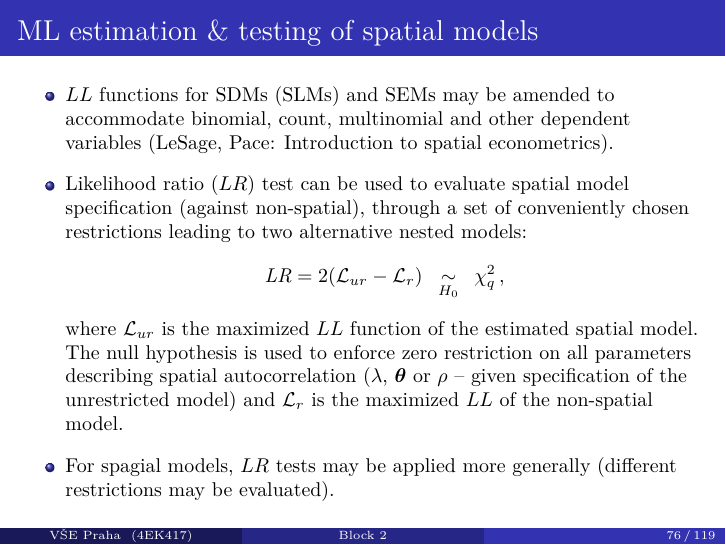
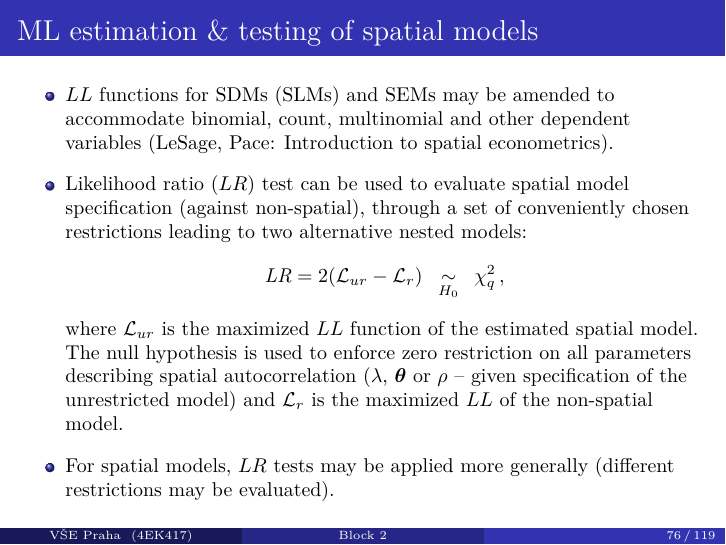
Before and after one commit to formanektomas/Praktikum_z_ekonometrie_4EK417, LaTeX slides (Block_2.tex): page 76 of 119. Compiled offline with pdfLaTeX.

Commit message:
typo correction

```diff
--- a/Block_2.tex
+++ b/Block_2.tex
@@ -1060,7 +1060,7 @@ Theoretical (macroeconomic) reasoning of the spatial dependency is not required
 \end{equation*}
 where $\mathcal{L}_{ur}$ is the maximized $LL$ function  of the estimated spatial model. The null hypothesis is used to enforce zero restriction on all parameters describing spatial autocorrelation ($\lambda$, $\bm{\theta}$ or $\rho$ -- given specification of the unrestricted model) and $\mathcal{L}_{r}$ is the maximized $LL$ of the non-spatial model.
 \smallskip
-\item For spagial models, $LR$ tests may be applied more generally (different restrictions may be evaluated).
+\item For spatial models, $LR$ tests may be applied more generally (different restrictions may be evaluated).
 \end{itemize}
 \end{frame}
 %---------------------------------------------------------------------
```
